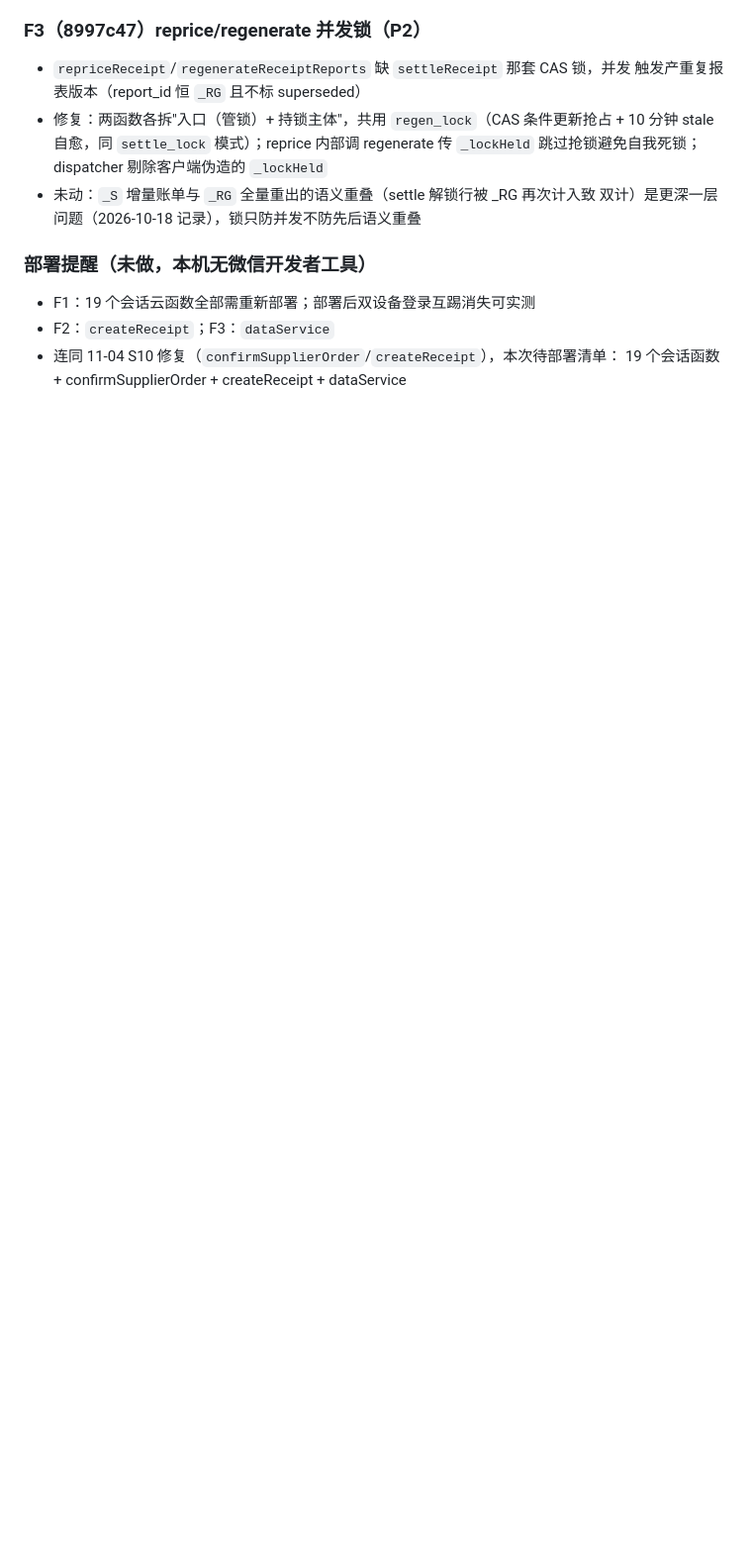
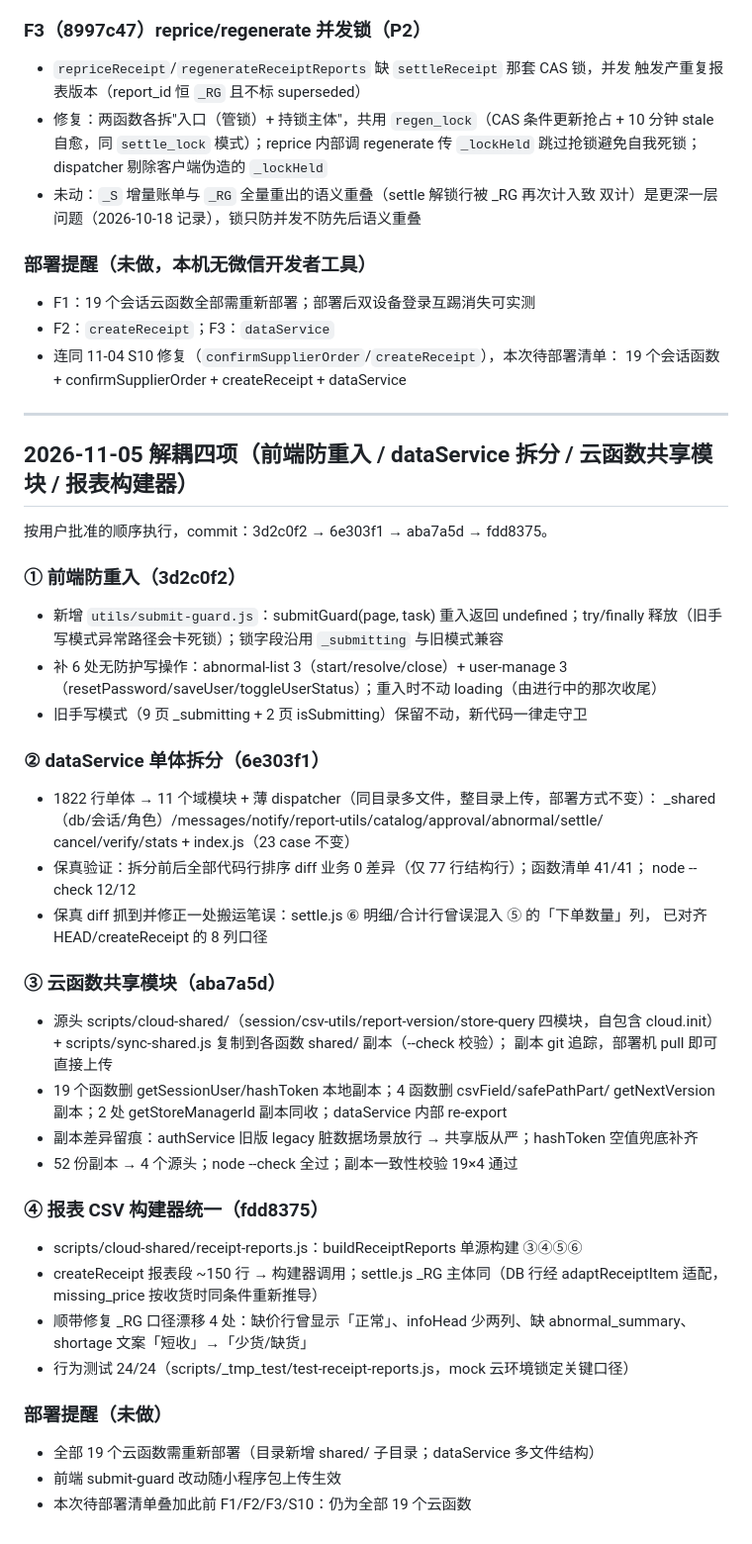
Before and after one commit to rishengW/mini-program, a Markdown page: log.md, the part around the change. Shown at 99% size. Rendered like a GitHub page; blank space fills up the shorter version.

Commit message:
docs: log.md 留痕 2026-11-05 解耦四项

```diff
--- a/log.md
+++ b/log.md
@@ -281,3 +281,48 @@
 - F2：`createReceipt`；F3：`dataService`
 - 连同 11-04 S10 修复（`confirmSupplierOrder`/`createReceipt`），本次待部署清单：
   19 个会话函数 + confirmSupplierOrder + createReceipt + dataService
+
+---
+
+## 2026-11-05 解耦四项（前端防重入 / dataService 拆分 / 云函数共享模块 / 报表构建器）
+
+按用户批准的顺序执行，commit：3d2c0f2 → 6e303f1 → aba7a5d → fdd8375。
+
+### ① 前端防重入（3d2c0f2）
+- 新增 `utils/submit-guard.js`：submitGuard(page, task) 重入返回 undefined；try/finally
+  释放（旧手写模式异常路径会卡死锁）；锁字段沿用 `_submitting` 与旧模式兼容
+- 补 6 处无防护写操作：abnormal-list 3（start/resolve/close）+ user-manage 3
+  （resetPassword/saveUser/toggleUserStatus）；重入时不动 loading（由进行中的那次收尾）
+- 旧手写模式（9 页 _submitting + 2 页 isSubmitting）保留不动，新代码一律走守卫
+
+### ② dataService 单体拆分（6e303f1）
+- 1822 行单体 → 11 个域模块 + 薄 dispatcher（同目录多文件，整目录上传，部署方式不变）：
+  _shared（db/会话/角色）/messages/notify/report-utils/catalog/approval/abnormal/settle/
+  cancel/verify/stats + index.js（23 case 不变）
+- 保真验证：拆分前后全部代码行排序 diff 业务 0 差异（仅 77 行结构行）；函数清单 41/41；
+  node --check 12/12
+- 保真 diff 抓到并修正一处搬运笔误：settle.js ⑥ 明细/合计行曾误混入 ⑤ 的「下单数量」列，
+  已对齐 HEAD/createReceipt 的 8 列口径
+
+### ③ 云函数共享模块（aba7a5d）
+- 源头 scripts/cloud-shared/（session/csv-utils/report-version/store-query 四模块，自包含
+  cloud.init）+ scripts/sync-shared.js 复制到各函数 shared/ 副本（--check 校验）；
+  副本 git 追踪，部署机 pull 即可直接上传
+- 19 个函数删 getSessionUser/hashToken 本地副本；4 函数删 csvField/safePathPart/
+  getNextVersion 副本；2 处 getStoreManagerId 副本同收；dataService 内部 re-export
+- 副本差异留痕：authService 旧版 legacy 脏数据场景放行 → 共享版从严；hashToken
+  空值兜底补齐
+- 52 份副本 → 4 个源头；node --check 全过；副本一致性校验 19×4 通过
+
+### ④ 报表 CSV 构建器统一（fdd8375）
+- scripts/cloud-shared/receipt-reports.js：buildReceiptReports 单源构建 ③④⑤⑥
+- createReceipt 报表段 ~150 行 → 构建器调用；settle.js _RG 主体同（DB 行经
+  adaptReceiptItem 适配，missing_price 按收货时同条件重新推导）
+- 顺带修复 _RG 口径漂移 4 处：缺价行曾显示「正常」、infoHead 少两列、缺
+  abnormal_summary、shortage 文案「短收」→「少货/缺货」
+- 行为测试 24/24（scripts/_tmp_test/test-receipt-reports.js，mock 云环境锁定关键口径）
+
+### 部署提醒（未做）
+- 全部 19 个云函数需重新部署（目录新增 shared/ 子目录；dataService 多文件结构）
+- 前端 submit-guard 改动随小程序包上传生效
+- 本次待部署清单叠加此前 F1/F2/F3/S10：仍为全部 19 个云函数
```
